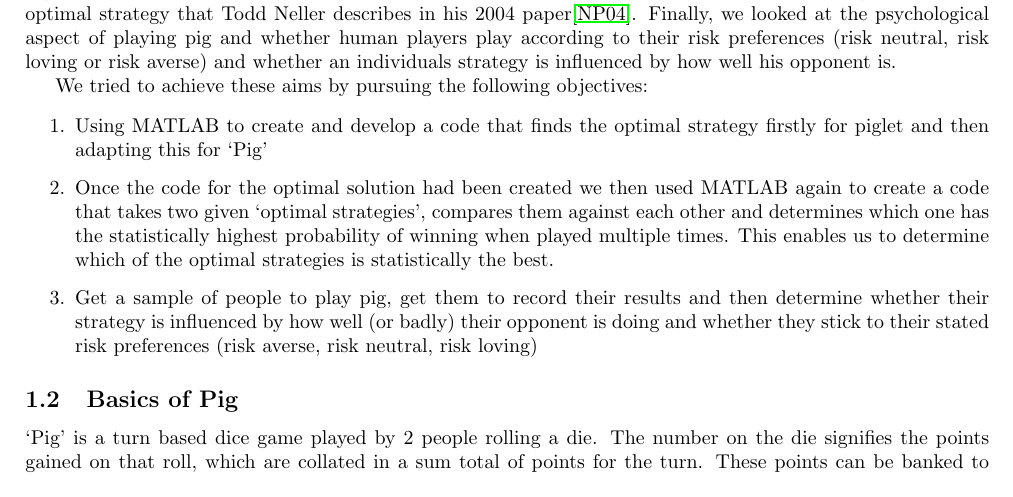
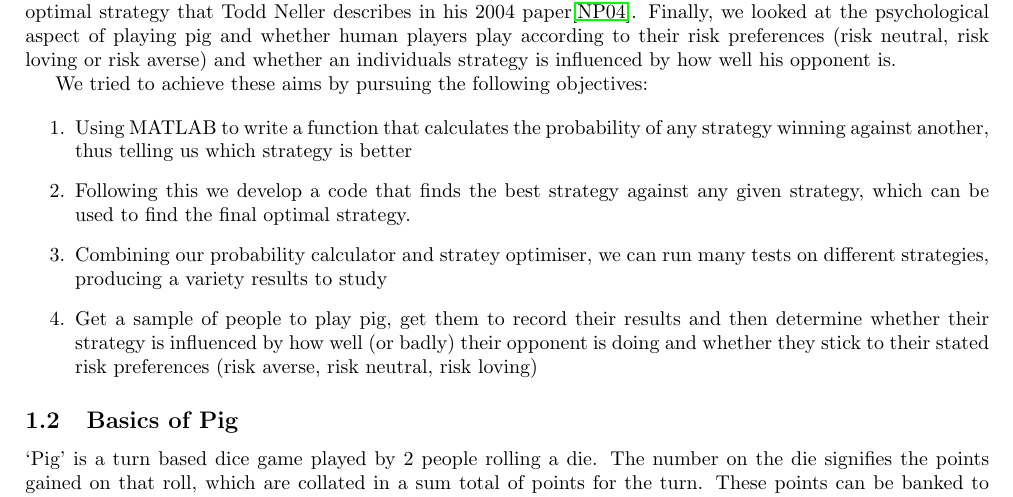
Before and after one commit to Antzy21/Pig-Dice-Game-Analysis, a LaTeX paper (LaTeX Report/Finding the optimal stategy for the dice game 'Pig'.tex): part of page 4 of 19, cut so that both start at the same text. Compiled offline with pdfLaTeX.

Commit message:
Change the coding aims to better reflect what the code aims are

```diff
--- a/LaTeX Report/Finding the optimal stategy for the dice game 'Pig'.tex
+++ b/LaTeX Report/Finding the optimal stategy for the dice game 'Pig'.tex
@@ -104,9 +104,11 @@ The ultimate aim of this project was to find an optimal strategy (or optimal str
 We tried to achieve these aims by pursuing the following objectives:
 
 \begin{enumerate}
-\item Using MATLAB to create and develop a code that finds the optimal strategy firstly for piglet and then adapting this for ‘Pig’
+\item Using MATLAB to write a function that calculates the probability of any strategy winning against another, thus telling us which strategy is better
 
-\item Once the code for the optimal solution had been created we then used MATLAB again to create a code that takes two given ‘optimal strategies’, compares them against each other and determines which one has the statistically highest probability of winning when played multiple times. This enables us to determine which of the optimal strategies is statistically the best.
+\item Following this we develop a code that finds the best strategy against any given strategy, which can be used to find the final optimal strategy.
+
+\item Combining our probability calculator and stratey optimiser, we can run many tests on different strategies, producing a variety results to study
 
 \item Get a sample of people to play pig, get them to record their results and then determine whether their strategy is influenced by how well (or badly) their opponent is doing and whether they stick to their stated risk preferences (risk averse, risk neutral, risk loving)
 \end{enumerate}
```
